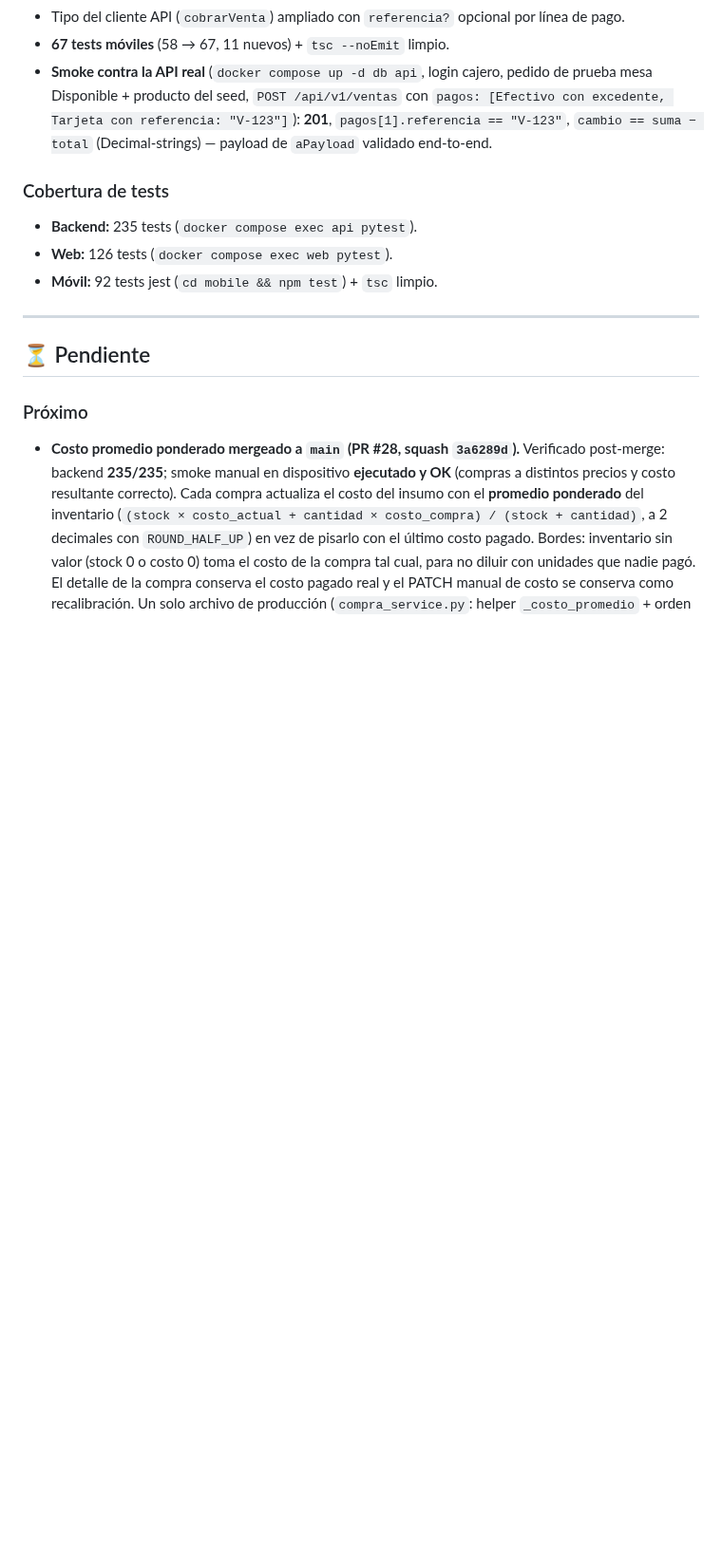
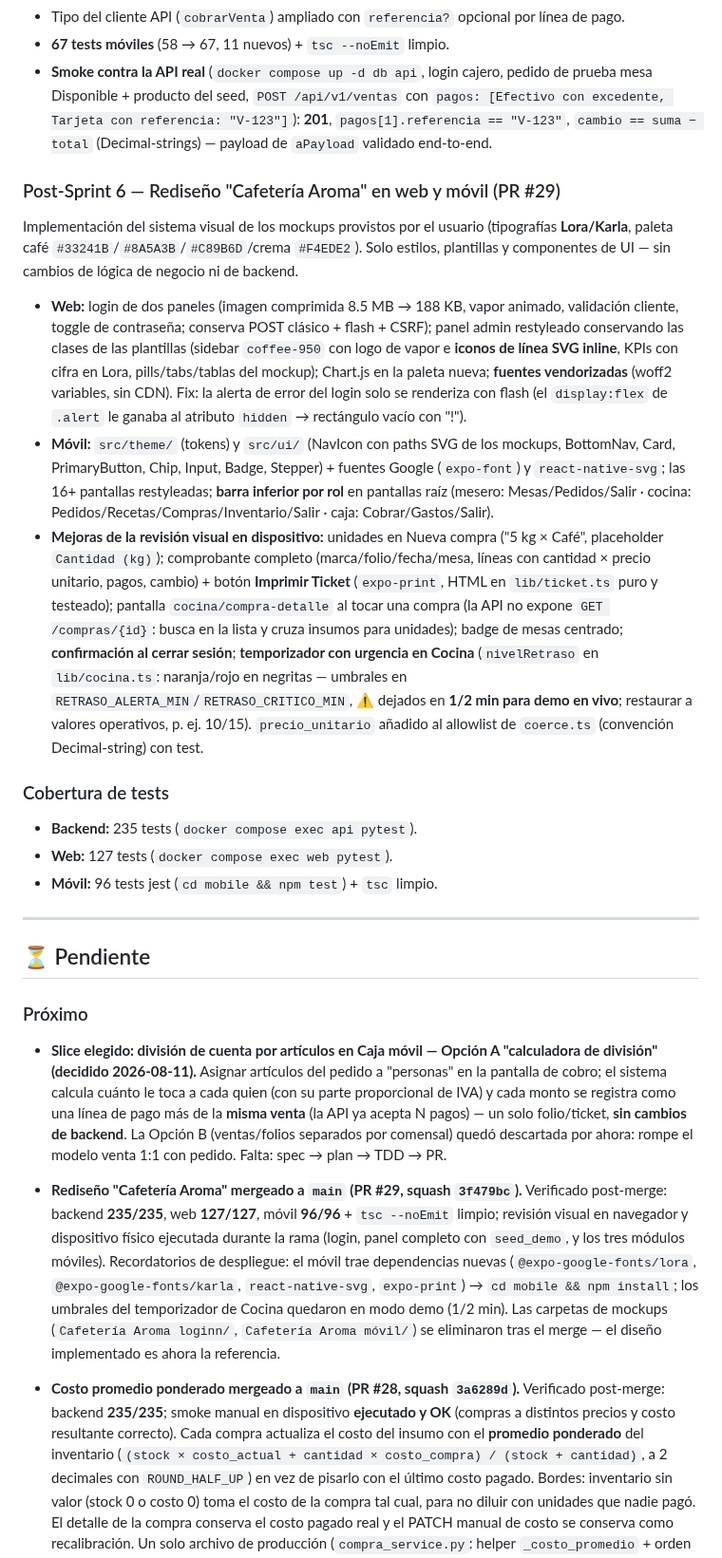
Before and after one commit to VMMC5/cafeteria-system, a Markdown page: progress.md, the part around the change. Shown at 95% size. Rendered like a GitHub page; blank space fills up the shorter version.

Commit message:
docs: progress.md y contexto — registra merge del rediseño Aroma (PR #29) y decisión de split bill Opción A
Co-Authored-By: Claude Fable 5 <noreply@anthropic.com>

```diff
--- a/progress.md
+++ b/progress.md
@@ -111,16 +111,24 @@ La pantalla de cobro mandaba un solo método de pago aunque la API ya soportaba
 - **67 tests móviles** (58 → 67, 11 nuevos) + `tsc --noEmit` limpio.
 - **Smoke contra la API real** (`docker compose up -d db api`, login cajero, pedido de prueba mesa Disponible + producto del seed, `POST /api/v1/ventas` con `pagos: [Efectivo con excedente, Tarjeta con referencia: "V-123"]`): **201**, `pagos[1].referencia == "V-123"`, `cambio == suma − total` (Decimal-strings) — payload de `aPayload` validado end-to-end.
 
+### Post-Sprint 6 — Rediseño "Cafetería Aroma" en web y móvil (PR #29)
+Implementación del sistema visual de los mockups provistos por el usuario (tipografías **Lora/Karla**, paleta café `#33241B`/`#8A5A3B`/`#C89B6D`/crema `#F4EDE2`). Solo estilos, plantillas y componentes de UI — sin cambios de lógica de negocio ni de backend.
+- **Web:** login de dos paneles (imagen comprimida 8.5 MB → 188 KB, vapor animado, validación cliente, toggle de contraseña; conserva POST clásico + flash + CSRF); panel admin restyleado conservando las clases de las plantillas (sidebar `coffee-950` con logo de vapor e **iconos de línea SVG inline**, KPIs con cifra en Lora, pills/tabs/tablas del mockup); Chart.js en la paleta nueva; **fuentes vendorizadas** (woff2 variables, sin CDN). Fix: la alerta de error del login solo se renderiza con flash (el `display:flex` de `.alert` le ganaba al atributo `hidden` → rectángulo vacío con "!").
+- **Móvil:** `src/theme/` (tokens) y `src/ui/` (NavIcon con paths SVG de los mockups, BottomNav, Card, PrimaryButton, Chip, Input, Badge, Stepper) + fuentes Google (`expo-font`) y `react-native-svg`; las 16+ pantallas restyleadas; **barra inferior por rol** en pantallas raíz (mesero: Mesas/Pedidos/Salir · cocina: Pedidos/Recetas/Compras/Inventario/Salir · caja: Cobrar/Gastos/Salir).
+- **Mejoras de la revisión visual en dispositivo:** unidades en Nueva compra ("5 kg × Café", placeholder `Cantidad (kg)`); comprobante completo (marca/folio/fecha/mesa, líneas con cantidad × precio unitario, pagos, cambio) + botón **Imprimir Ticket** (`expo-print`, HTML en `lib/ticket.ts` puro y testeado); pantalla `cocina/compra-detalle` al tocar una compra (la API no expone `GET /compras/{id}`: busca en la lista y cruza insumos para unidades); badge de mesas centrado; **confirmación al cerrar sesión**; **temporizador con urgencia en Cocina** (`nivelRetraso` en `lib/cocina.ts`: naranja/rojo en negritas — umbrales en `RETRASO_ALERTA_MIN`/`RETRASO_CRITICO_MIN`, ⚠️ dejados en **1/2 min para demo en vivo**; restaurar a valores operativos, p. ej. 10/15). `precio_unitario` añadido al allowlist de `coerce.ts` (convención Decimal-string) con test.
+
 ### Cobertura de tests
 - **Backend:** 235 tests (`docker compose exec api pytest`).
-- **Web:** 126 tests (`docker compose exec web pytest`).
-- **Móvil:** 92 tests jest (`cd mobile && npm test`) + `tsc` limpio.
+- **Web:** 127 tests (`docker compose exec web pytest`).
+- **Móvil:** 96 tests jest (`cd mobile && npm test`) + `tsc` limpio.
 
 ---
 
 ## ⏳ Pendiente
 
 ### Próximo
+- **Slice elegido: división de cuenta por artículos en Caja móvil — Opción A "calculadora de división" (decidido 2026-08-11).** Asignar artículos del pedido a "personas" en la pantalla de cobro; el sistema calcula cuánto le toca a cada quien (con su parte proporcional de IVA) y cada monto se registra como una línea de pago más de la **misma venta** (la API ya acepta N pagos) — un solo folio/ticket, **sin cambios de backend**. La Opción B (ventas/folios separados por comensal) quedó descartada por ahora: rompe el modelo venta 1:1 con pedido. Falta: spec → plan → TDD → PR.
+- **Rediseño "Cafetería Aroma" mergeado a `main` (PR #29, squash `3f479bc`).** Verificado post-merge: backend **235/235**, web **127/127**, móvil **96/96** + `tsc --noEmit` limpio; revisión visual en navegador y dispositivo físico ejecutada durante la rama (login, panel completo con `seed_demo`, y los tres módulos móviles). Recordatorios de despliegue: el móvil trae dependencias nuevas (`@expo-google-fonts/lora`, `@expo-google-fonts/karla`, `react-native-svg`, `expo-print`) → `cd mobile && npm install`; los umbrales del temporizador de Cocina quedaron en modo demo (1/2 min). Las carpetas de mockups (`Cafetería Aroma loginn/`, `Cafetería Aroma móvil/`) se eliminaron tras el merge — el diseño implementado es ahora la referencia.
 - **Costo promedio ponderado mergeado a `main` (PR #28, squash `3a6289d`).** Verificado post-merge: backend **235/235**; smoke manual en dispositivo **ejecutado y OK** (compras a distintos precios y costo resultante correcto). Cada compra actualiza el costo del insumo con el **promedio ponderado** del inventario (`(stock × costo_actual + cantidad × costo_compra) / (stock + cantidad)`, a 2 decimales con `ROUND_HALF_UP`) en vez de pisarlo con el último costo pagado. Bordes: inventario sin valor (stock 0 o costo 0) toma el costo de la compra tal cual, para no diluir con unidades que nadie pagó. El detalle de la compra conserva el costo pagado real y el PATCH manual de costo se conserva como recalibración. Un solo archivo de producción (`compra_service.py`: helper `_costo_promedio` + orden invertido en el bucle — el promedio usa el stock previo). Suite backend: **235** (228 + 6 unitarios + 1 integración); web y móvil no se tocan.
 - **Fixes menores mergeados a `main` (PR #27, squash `b1f0e80`).** Verificado post-merge: backend **228/228**, web **126/126**, móvil **92/92** + `tsc --noEmit` limpio. Smoke manual **ejecutado y OK** (logout del panel, refresh transparente y expiración con Alert único en el móvil). Tres fixes independientes:
   1. **Test de API `test_cobrar_pago_dividido_excedente_y_referencia`**: venta con pagos `[Efectivo 150, Tarjeta 16 con referencia "V-123"]` sobre pedido de 116 → 201, cambio 50, referencia persistida. Cierra el último pendiente del PR #22 (smoke manual del cobro dividido + test de API). La regla de excedente solo-Efectivo sigue viviendo solo en el cliente móvil (`lib/caja.ts`): la API acepta excedente con cualquier método, tal como documenta este test — es deuda ya anotada, no cambió con este slice.
```
Also changed, not shown: CONTEXTO-PROYECTO.md (+13 -7 lines).
